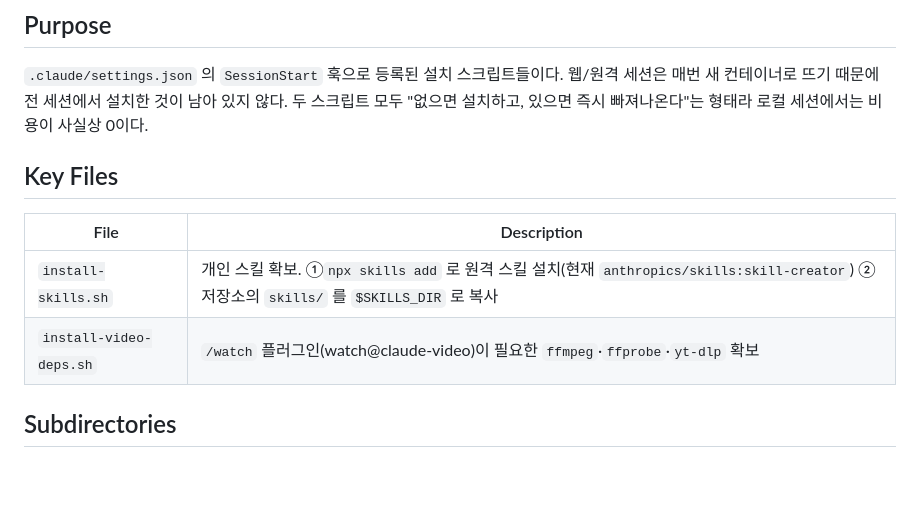
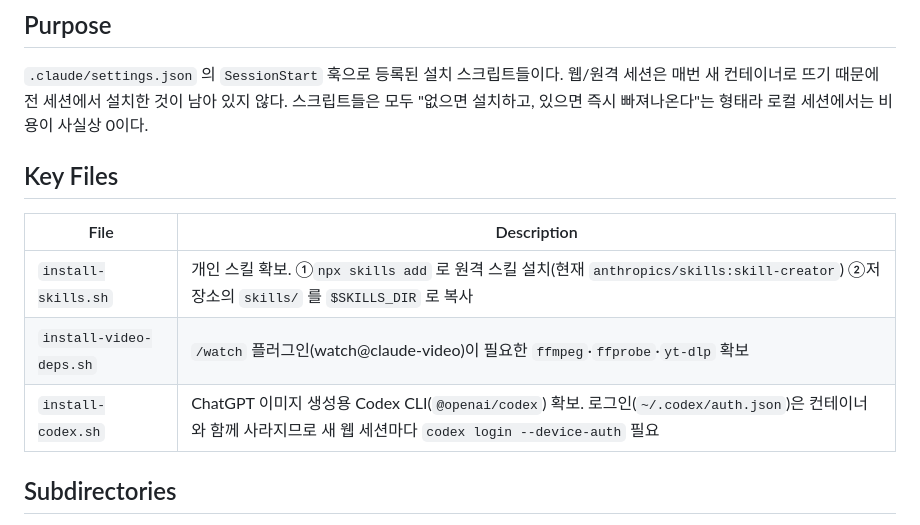
Before and after one commit to moonlust-debug/claude, a Markdown page: .claude/hooks/AGENTS.md, the part around the change. Rendered like a GitHub page; blank space fills up the shorter version.

Commit message:
Document install-codex.sh in hooks AGENTS.md
Co-Authored-By: Claude Opus 5.5 <noreply@anthropic.com>
Claude-Session: https://claude.ai/code/session_0192PwdtV1qGervTjgFre7cr

```diff
--- a/.claude/hooks/AGENTS.md
+++ b/.claude/hooks/AGENTS.md
@@ -6,7 +6,7 @@
 ## Purpose
 `.claude/settings.json` 의 `SessionStart` 훅으로 등록된 설치 스크립트들이다.
 웹/원격 세션은 매번 새 컨테이너로 뜨기 때문에 전 세션에서 설치한 것이 남아 있지 않다.
-두 스크립트 모두 "없으면 설치하고, 있으면 즉시 빠져나온다"는 형태라 로컬 세션에서는
+스크립트들은 모두 "없으면 설치하고, 있으면 즉시 빠져나온다"는 형태라 로컬 세션에서는
 비용이 사실상 0이다.
 
 ## Key Files
@@ -14,6 +14,7 @@
 |------|-------------|
 | `install-skills.sh` | 개인 스킬 확보. ①`npx skills add` 로 원격 스킬 설치(현재 `anthropics/skills:skill-creator`) ②저장소의 `skills/` 를 `$SKILLS_DIR` 로 복사 |
 | `install-video-deps.sh` | `/watch` 플러그인(watch@claude-video)이 필요한 `ffmpeg`·`ffprobe`·`yt-dlp` 확보 |
+| `install-codex.sh` | ChatGPT 이미지 생성용 Codex CLI(`@openai/codex`) 확보. 로그인(`~/.codex/auth.json`)은 컨테이너와 함께 사라지므로 새 웹 세션마다 `codex login --device-auth` 필요 |
 
 ## Subdirectories
 없음.
```
